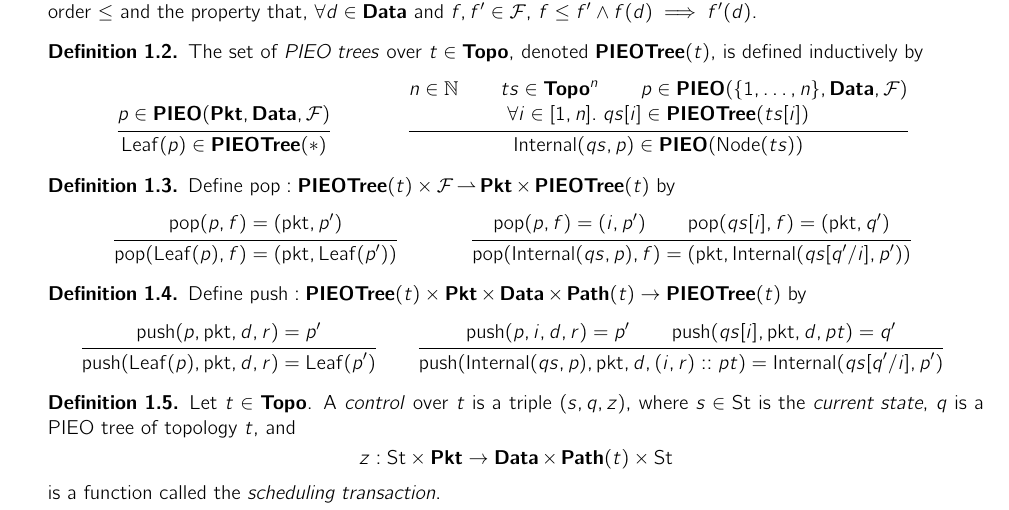
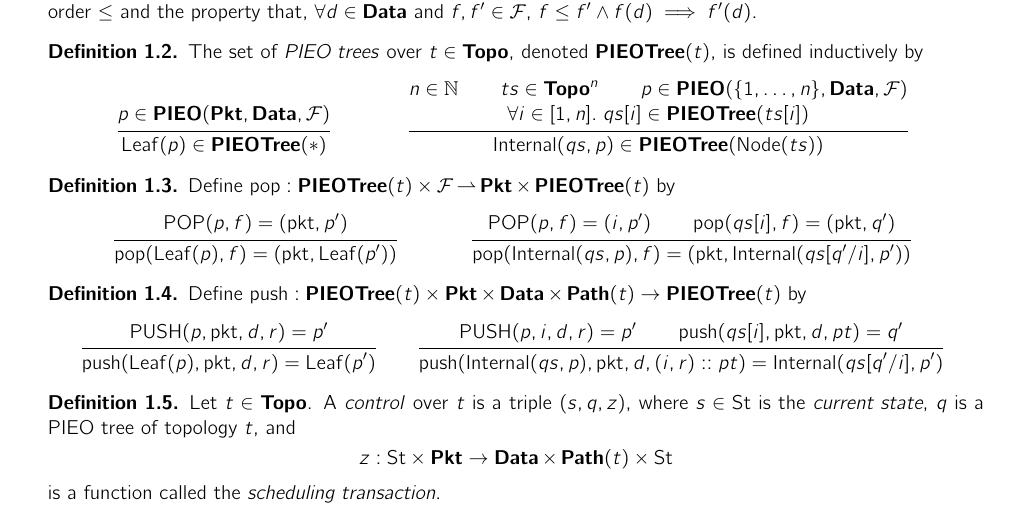
Before and after one commit to cucapra/packet-scheduling, a LaTeX paper (pieo-trees/notes.tex): part of page 1 of 8, cut so that both start at the same text. Compiled offline with pdfLaTeX.

Commit message:
Some notes syntax fixes

```diff
--- a/pieo-trees/notes.tex
+++ b/pieo-trees/notes.tex
@@ -163,7 +163,7 @@
             \forall i \in [1, n]. \; qs[i] \in \mathbf{PIEOTree}(ts[i])
         }
         {
-            \Internal(qs, p) \in \mathbf{PIEO}(\Node(ts))
+            \Internal(qs, p) \in \mathbf{PIEOTree}(\Node(ts))
         }
     \end{align*}
 \end{dfn}
@@ -174,7 +174,7 @@
     \begin{align*}
         \inference{}
         {
-            \pop(p, f) = (\pkt, p^\prime)
+            \text{POP}(p, f) = (\pkt, p^\prime)
         }
         {
             \pop(\Leaf(p), f) = (\pkt, \Leaf(p^\prime))
@@ -182,7 +182,7 @@
         &&
         \inference{}
         {
-            \pop(p, f) = (i, p^\prime)\\
+            \text{POP}(p, f) = (i, p^\prime)\\
             \pop(qs[i], f) = (\pkt, q^\prime)
         }
         {
@@ -197,7 +197,7 @@
     \begin{align*}
         \inference{}
         {
-            \push(p, \pkt, d, r) = p^\prime
+            \text{PUSH}(p, \pkt, d, r) = p^\prime
         }
         {
             \push(\Leaf(p), \pkt, d, r) = \Leaf(p^\prime)
@@ -205,7 +205,7 @@
         &&
         \inference{}
         {
-            \push(p, i, d, r) = p^\prime\\
+            \text{PUSH}(p, i, d, r) = p^\prime\\
             \push(qs[i],  \pkt, d, pt) = q^\prime
         }
         {
```
Also changed, not shown: pieo-trees/notes.pdf.
